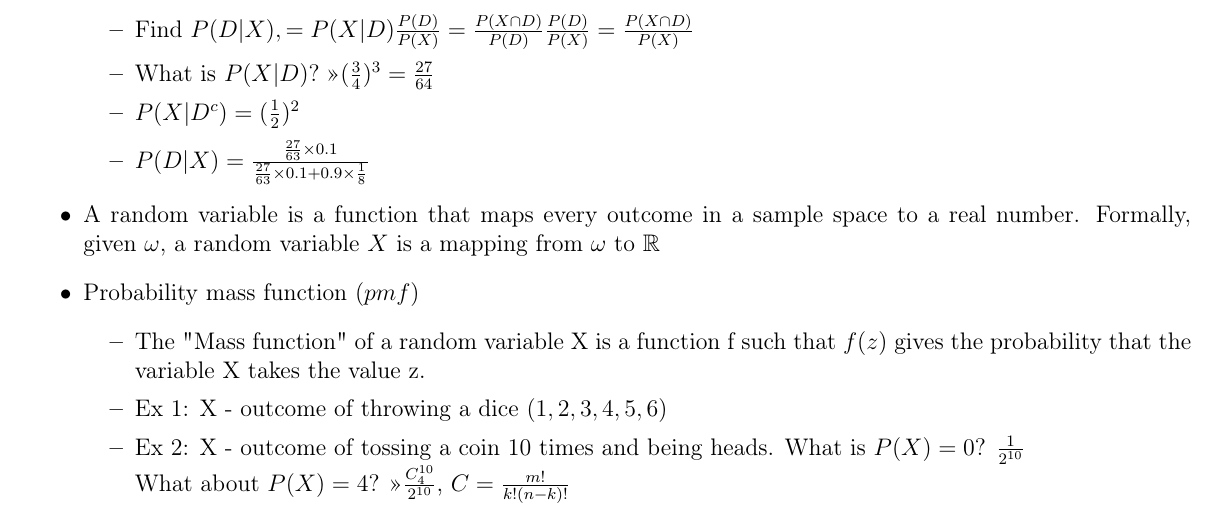
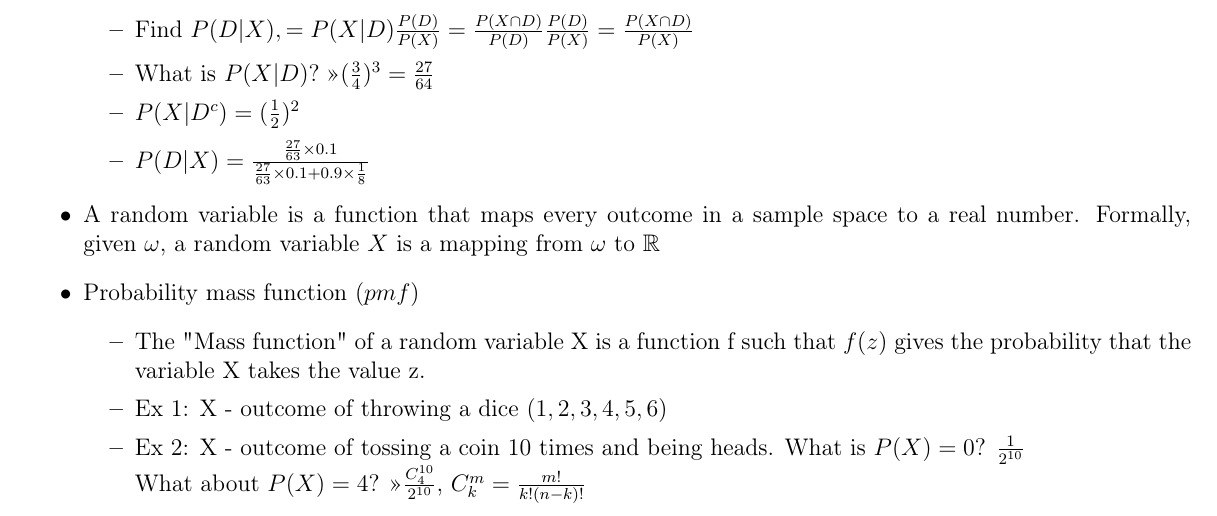
Before and after one commit to GT3CH1/CS3130-Notes, a LaTeX document (src/main.tex): part of page 2 of 2, cut so that both start at the same text. Compiled offline with pdfLaTeX.

Commit message:
fix clarification again

```diff
--- a/src/main.tex
+++ b/src/main.tex
@@ -108,7 +108,7 @@
             probability that the variable X takes the value z.
             \item Ex 1: X - outcome of throwing a dice $(1,2,3,4,5,6)$
             \item Ex 2: X - outcome of tossing a coin 10 times and being heads. What is $P(X) = 0$? $\frac{1}{2^{10}}$ \newline
-            What about $P(X) = 4$? \guillemotright $\frac{C_4^{10}}{2^{10}}$, $C=\frac{m!}{k!(n-k)!}$
+            What about $P(X) = 4$? \guillemotright $\frac{C_4^{10}}{2^{10}}$, $C_k^m=\frac{m!}{k!(n-k)!}$
         \end{itemize}
     \end{itemize}
 \end{document}
```
Also changed, not shown: src/main.pdf.
